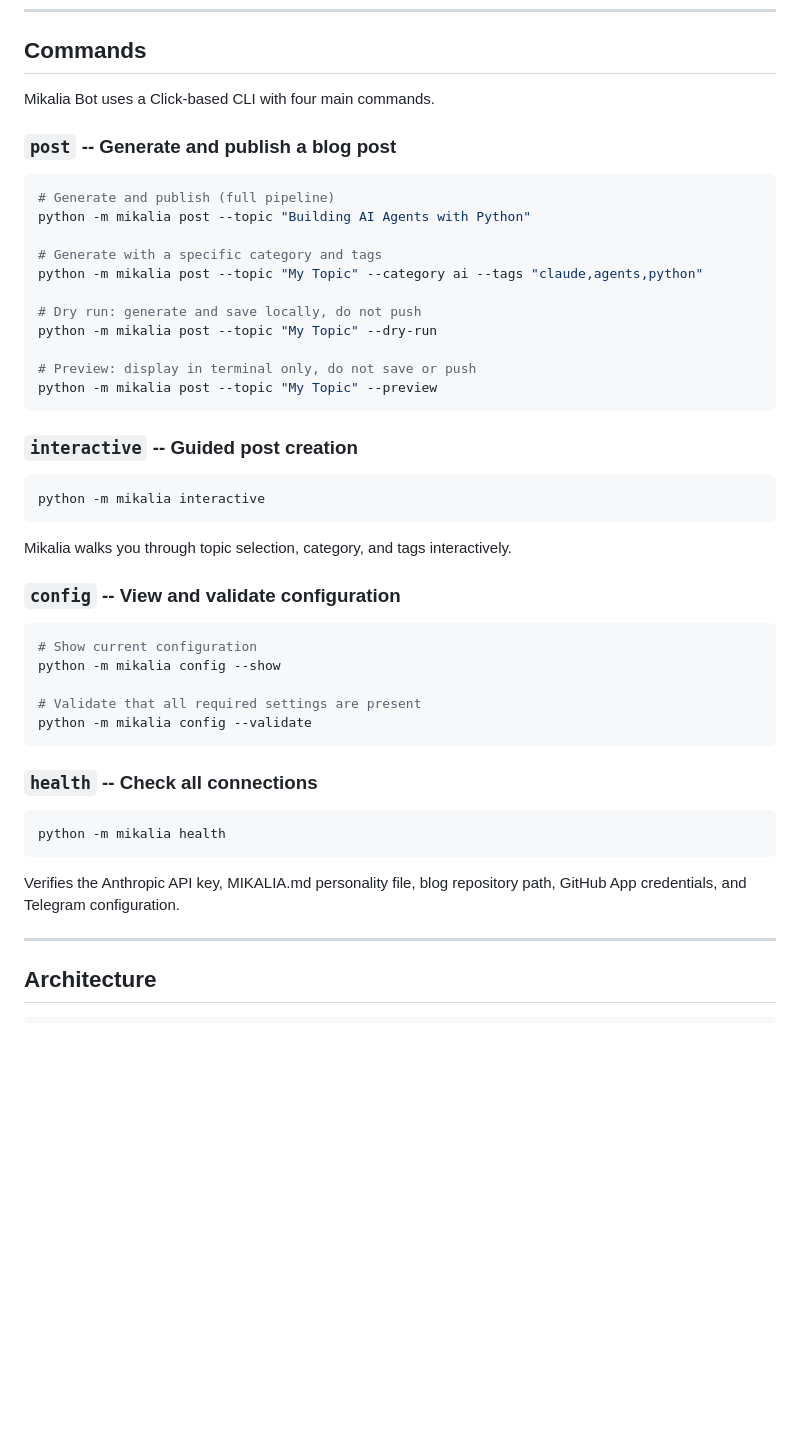
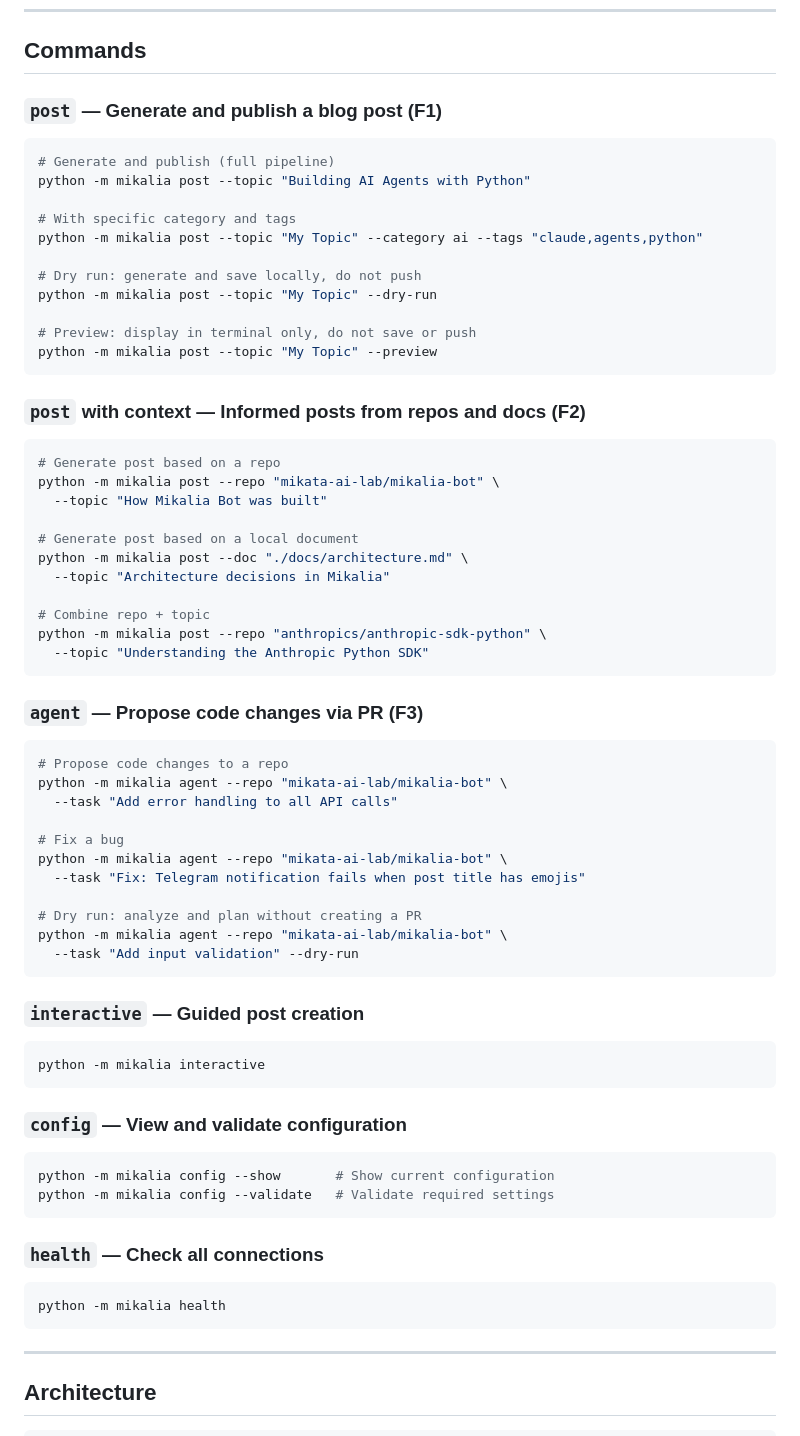
Before and after one commit to mikata-ai-lab/mikalia-bot, a Markdown page: README.md, the part around one of its changes. Rendered like a GitHub page; blank space fills up the shorter version.

````diff
--- a/README.md
+++ b/README.md
@@ -42,15 +41,13 @@ python -m mikalia post --topic "Getting Started with AI Agents" --preview
 
 ## Commands
 
-Mikalia Bot uses a Click-based CLI with four main commands.
-
-### `post` -- Generate and publish a blog post
+### `post` — Generate and publish a blog post (F1)
 
 ```bash
 # Generate and publish (full pipeline)
 python -m mikalia post --topic "Building AI Agents with Python"
 
-# Generate with a specific category and tags
+# With specific category and tags
 python -m mikalia post --topic "My Topic" --category ai --tags "claude,agents,python"
 
 # Dry run: generate and save locally, do not push
@@ -60,31 +57,56 @@ python -m mikalia post --topic "My Topic" --dry-run
 python -m mikalia post --topic "My Topic" --preview
 ```
 
-### `interactive` -- Guided post creation
+### `post` with context — Informed posts from repos and docs (F2)
+
+```bash
+# Generate post based on a repo
+python -m mikalia post --repo "mikata-ai-lab/mikalia-bot" \
+  --topic "How Mikalia Bot was built"
+
+# Generate post based on a local document
+python -m mikalia post --doc "./docs/architecture.md" \
+  --topic "Architecture decisions in Mikalia"
+
+# Combine repo + topic
+python -m mikalia post --repo "anthropics/anthropic-sdk-python" \
+  --topic "Understanding the Anthropic Python SDK"
+```
+
+### `agent` — Propose code changes via PR (F3)
+
+```bash
+# Propose code changes to a repo
+python -m mikalia agent --repo "mikata-ai-lab/mikalia-bot" \
+  --task "Add error handling to all API calls"
+
+# Fix a bug
+python -m mikalia agent --repo "mikata-ai-lab/mikalia-bot" \
+  --task "Fix: Telegram notification fails when post title has emojis"
+
+# Dry run: analyze and plan without creating a PR
+python -m mikalia agent --repo "mikata-ai-lab/mikalia-bot" \
+  --task "Add input validation" --dry-run
+```
+
+### `interactive` — Guided post creation
 
 ```bash
 python -m mikalia interactive
 ```
 
-Mikalia walks you through topic selection, category, and tags interactively.
-
-### `config` -- View and validate configuration
+### `config` — View and validate configuration
 
 ```bash
-# Show current configuration
-python -m mikalia config --show
-
-# Validate that all required settings are present
-python -m mikalia config --validate
+python -m mikalia config --show       # Show current configuration
+python -m mikalia config --validate   # Validate required settings
 ```
 
-### `health` -- Check all connections
+### `health` — Check all connections
 
 ```bash
 python -m mikalia health
 ```
-
-Verifies the Anthropic API key, MIKALIA.md personality file, blog repository path, GitHub App credentials, and Telegram configuration.
 
 ---
 
````
Also changed, not shown: other parts of README.md (+151 -101 lines).
